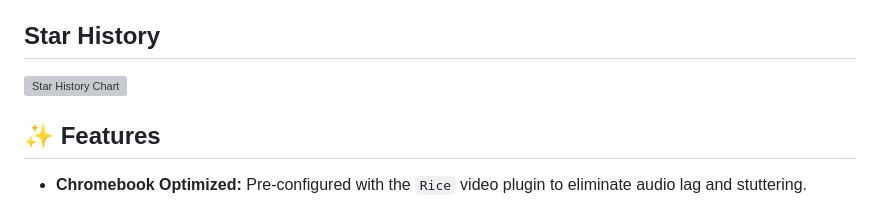
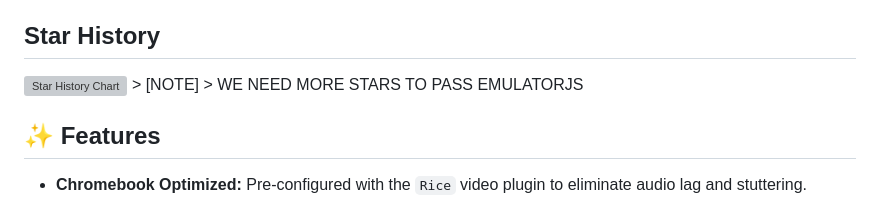
Before and after one commit to isiguzoflorence521-gif/Webcore-64, a Markdown page: README.md, the part around the change. Drawn GitHub-style; grey boxes are pictures that could not be loaded.

```diff
--- a/README.md
+++ b/README.md
@@ -13,6 +13,8 @@
    <img alt="Star History Chart" src="https://api.star-history.com/chart?repos=EmulatorJS/EmulatorJS%2Cisiguzoflorence521-gif/Webcore-64&type=date&legend=top-left" />
  </picture>
 </a>
+> [NOTE]
+> WE NEED MORE STARS TO PASS EMULATORJS
 
 ## ✨ Features
 - **Chromebook Optimized:** Pre-configured with the `Rice` video plugin to eliminate audio lag and stuttering.
```
